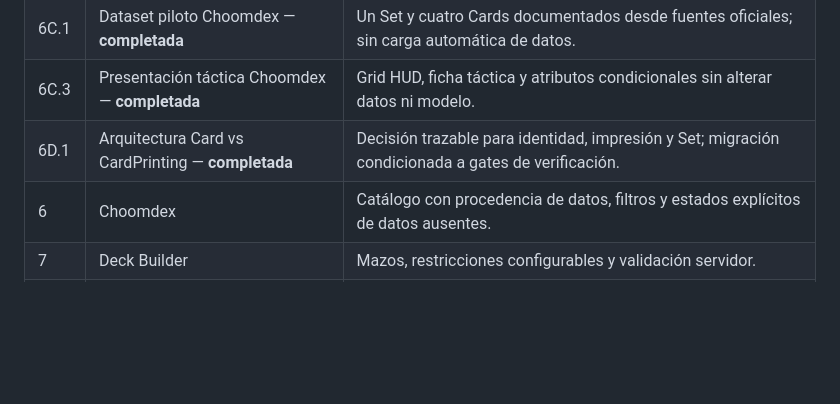
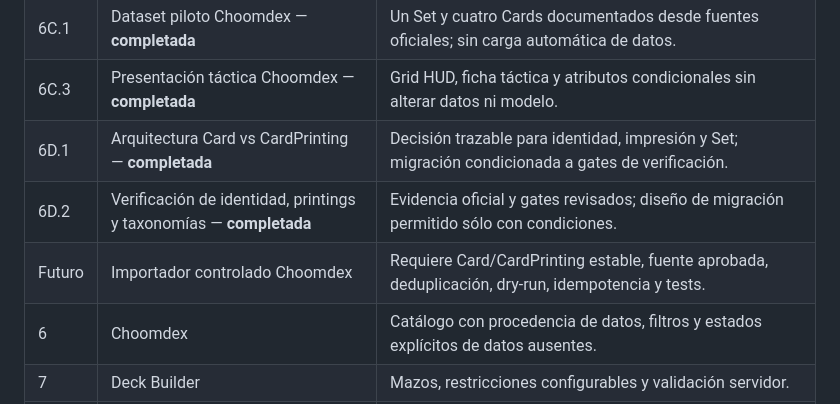
Before and after one commit to donpad1988/JorgeCyberpunkTCG, a Markdown page: docs/ROADMAP.md, the part around the change. Rendered like a GitHub page; blank space fills up the shorter version.

Commit message:
Verificar identidad y printings de Choomdex

```diff
--- a/docs/ROADMAP.md
+++ b/docs/ROADMAP.md
@@ -18,6 +18,8 @@ Cada fase se cierra con alcance definido, pruebas proporcionales, documentación
 | 6C.1 | Dataset piloto Choomdex — **completada** | Un Set y cuatro Cards documentados desde fuentes oficiales; sin carga automática de datos. |
 | 6C.3 | Presentación táctica Choomdex — **completada** | Grid HUD, ficha táctica y atributos condicionales sin alterar datos ni modelo. |
 | 6D.1 | Arquitectura Card vs CardPrinting — **completada** | Decisión trazable para identidad, impresión y Set; migración condicionada a gates de verificación. |
+| 6D.2 | Verificación de identidad, printings y taxonomías — **completada** | Evidencia oficial y gates revisados; diseño de migración permitido sólo con condiciones. |
+| Futuro | Importador controlado Choomdex | Requiere Card/CardPrinting estable, fuente aprobada, deduplicación, dry-run, idempotencia y tests. |
 | 6 | Choomdex | Catálogo con procedencia de datos, filtros y estados explícitos de datos ausentes. |
 | 7 | Deck Builder | Mazos, restricciones configurables y validación servidor. |
 | 8 | RAM Budget Analyzer y herramientas presenciales | Analizador de RAM separado de Eddies y terminal móvil de partida. |
```
Also changed, not shown: docs/FASE_6D_2_VERIFICACION_IDENTIDAD_PRINTINGS_TAXONOMIAS.md (added, +135 -0 lines).
